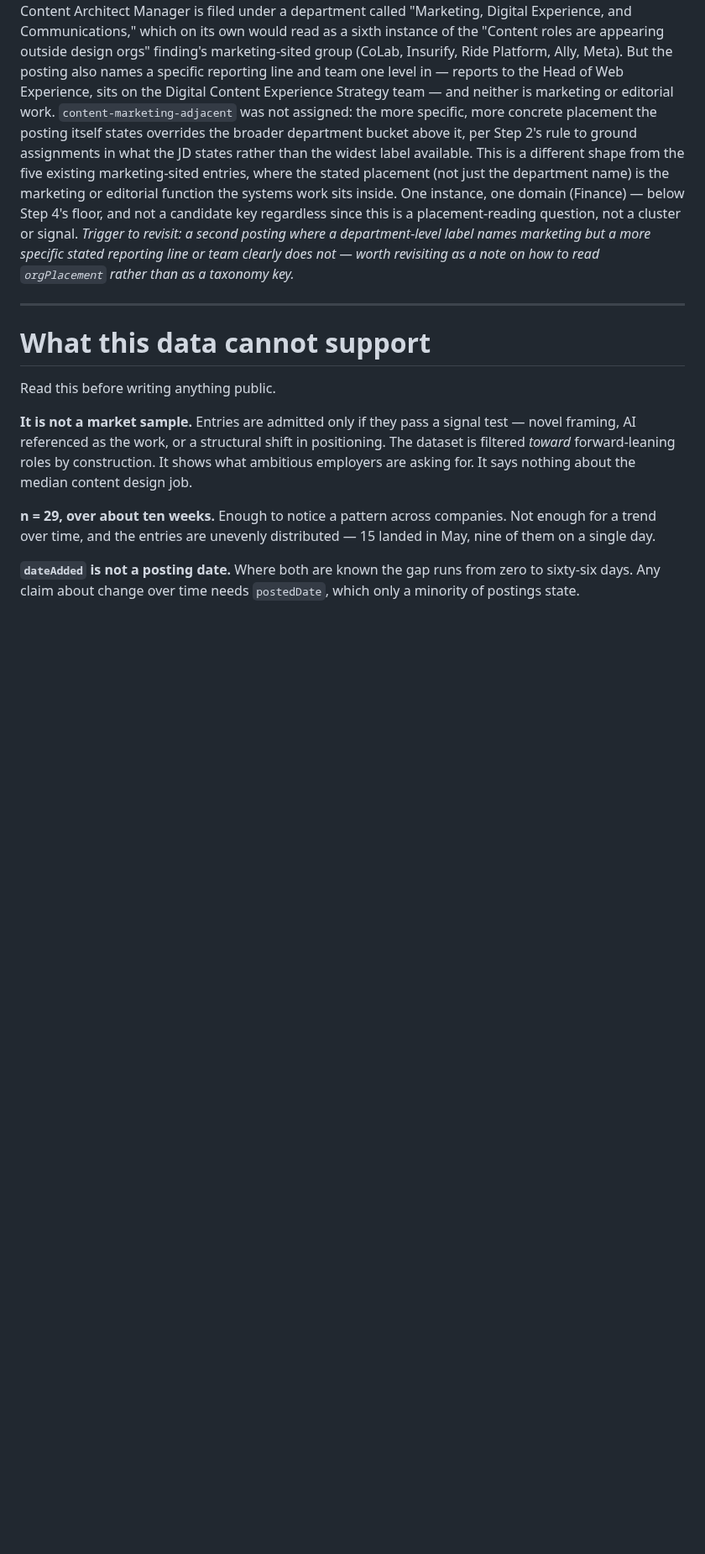
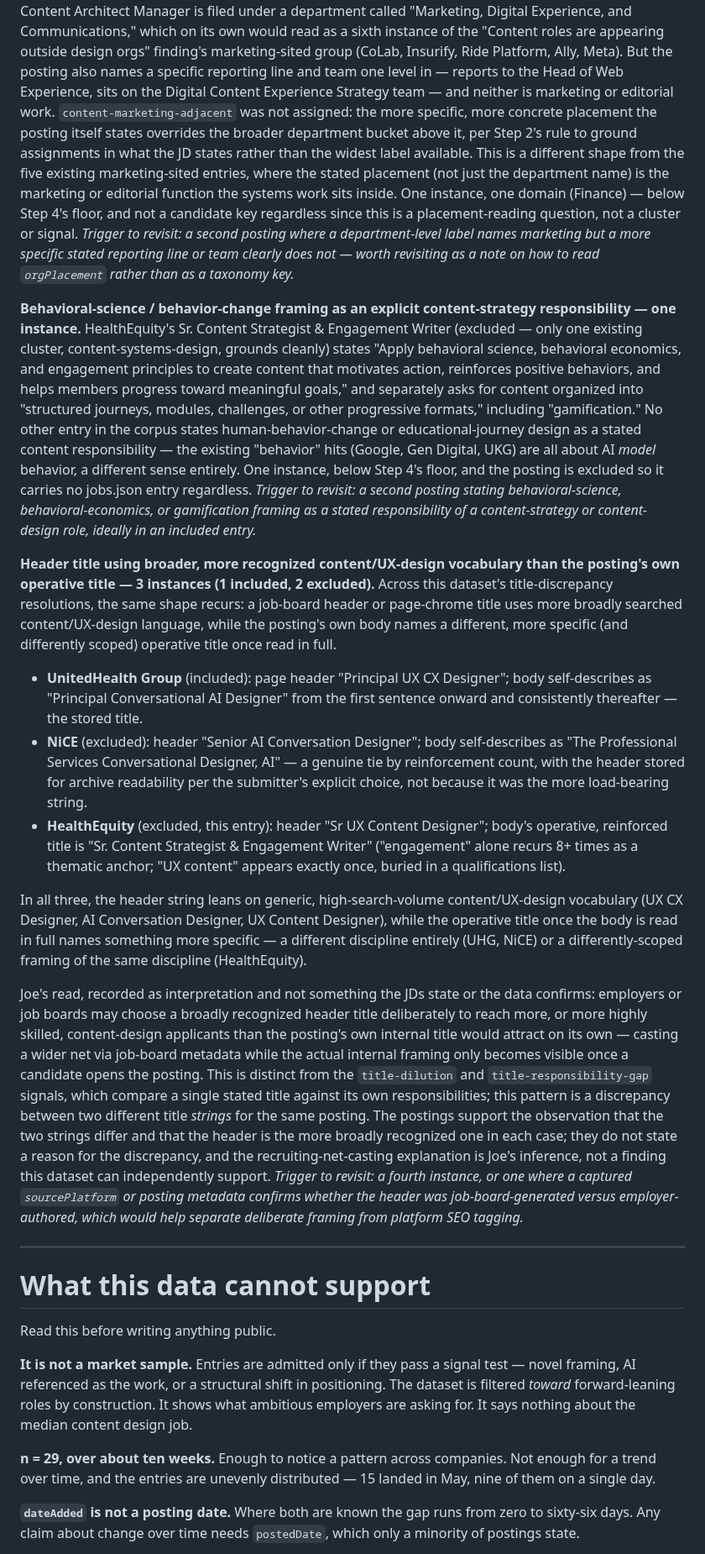
Before and after one commit to bertinoco/bco-signals, a Markdown page: jd-insights/findings.md, the part around the change. Shown at 84% size. GitHub-like rendering; blank space fills up the shorter version.

```diff
--- a/jd-insights/findings.md
+++ b/jd-insights/findings.md
@@ -1109,6 +1109,68 @@ second posting where a department-level label names marketing but a more
 specific stated reporting line or team clearly does not — worth revisiting as
 a note on how to read `orgPlacement` rather than as a taxonomy key.*
 
+**Behavioral-science / behavior-change framing as an explicit content-strategy
+responsibility — one instance.** HealthEquity's Sr. Content Strategist &
+Engagement Writer (excluded — only one existing cluster, content-systems-design,
+grounds cleanly) states "Apply behavioral science, behavioral economics, and
+engagement principles to create content that motivates action, reinforces
+positive behaviors, and helps members progress toward meaningful goals," and
+separately asks for content organized into "structured journeys, modules,
+challenges, or other progressive formats," including "gamification." No other
+entry in the corpus states human-behavior-change or educational-journey design
+as a stated content responsibility — the existing "behavior" hits (Google, Gen
+Digital, UKG) are all about AI *model* behavior, a different sense entirely.
+One instance, below Step 4's floor, and the posting is excluded so it carries
+no jobs.json entry regardless. *Trigger to revisit: a second posting stating
+behavioral-science, behavioral-economics, or gamification framing as a stated
+responsibility of a content-strategy or content-design role, ideally in an
+included entry.*
+
+**Header title using broader, more recognized content/UX-design vocabulary
+than the posting's own operative title — 3 instances (1 included, 2
+excluded).** Across this dataset's title-discrepancy resolutions, the same
+shape recurs: a job-board header or page-chrome title uses more broadly
+searched content/UX-design language, while the posting's own body names a
+different, more specific (and differently scoped) operative title once read
+in full.
+
+- **UnitedHealth Group** (included): page header "Principal UX CX Designer";
+  body self-describes as "Principal Conversational AI Designer" from the
+  first sentence onward and consistently thereafter — the stored title.
+- **NiCE** (excluded): header "Senior AI Conversation Designer"; body
+  self-describes as "The Professional Services Conversational Designer, AI"
+  — a genuine tie by reinforcement count, with the header stored for archive
+  readability per the submitter's explicit choice, not because it was the
+  more load-bearing string.
+- **HealthEquity** (excluded, this entry): header "Sr UX Content Designer";
+  body's operative, reinforced title is "Sr. Content Strategist & Engagement
+  Writer" ("engagement" alone recurs 8+ times as a thematic anchor; "UX
+  content" appears exactly once, buried in a qualifications list).
+
+In all three, the header string leans on generic, high-search-volume
+content/UX-design vocabulary (UX CX Designer, AI Conversation Designer, UX
+Content Designer), while the operative title once the body is read in full
+names something more specific — a different discipline entirely (UHG,
+NiCE) or a differently-scoped framing of the same discipline (HealthEquity).
+
+Joe's read, recorded as interpretation and not something the JDs state or the
+data confirms: employers or job boards may choose a broadly recognized header
+title deliberately to reach more, or more highly skilled, content-design
+applicants than the posting's own internal title would attract on its own —
+casting a wider net via job-board metadata while the actual internal framing
+only becomes visible once a candidate opens the posting. This is distinct
+from the `title-dilution` and `title-responsibility-gap` signals, which
+compare a single stated title against its own responsibilities; this pattern
+is a discrepancy between two different title *strings* for the same posting.
+The postings support the observation that the two strings differ and that the
+header is the more broadly recognized one in each case; they do not state a
+reason for the discrepancy, and the recruiting-net-casting explanation is
+Joe's inference, not a finding this dataset can independently support. *Trigger
+to revisit: a fourth instance, or one where a captured `sourcePlatform` or
+posting metadata confirms whether the header was job-board-generated versus
+employer-authored, which would help separate deliberate framing from platform
+SEO tagging.*
+
 ---
 
 # What this data cannot support
```
Also changed, not shown: jd-source/healthequity-sr-content-strategist-engagement-writer.md (added, +168 -0 lines).
